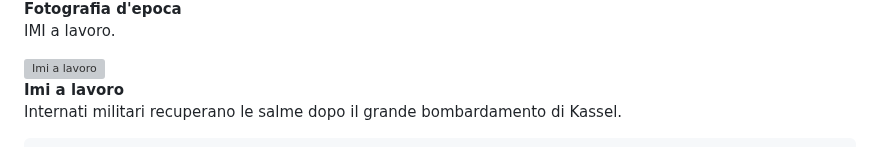
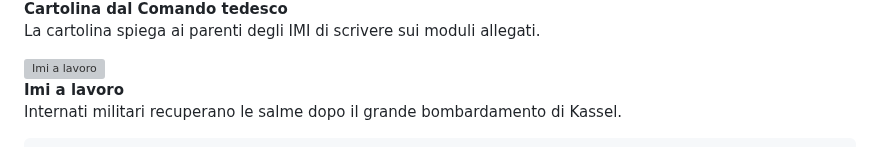
Before and after one commit to Andrea00fg/Gli-Internati-Militari-Italiani-1943-45, a Markdown page: README.md, the part around one of its changes. Rendered like a GitHub page; grey boxes are pictures that could not be loaded.

```diff
--- a/README.md
+++ b/README.md
@@ -141,5 +141,5 @@ a:active {
       </a>
-      <p class="mt-2"><strong>Fotografia d'epoca</strong><br>IMI a lavoro.</p>
+      <p class="mt-2"><strong>Cartolina dal Comando tedesco</strong><br>La cartolina spiega ai parenti degli IMI di scrivere sui moduli allegati.</p>
     </div>
     <div class="col-md-4 mb-4">
       <a href="Archivio_fotografico.html">
```
Also changed, not shown: other parts of README.md (+1 -1 lines).
